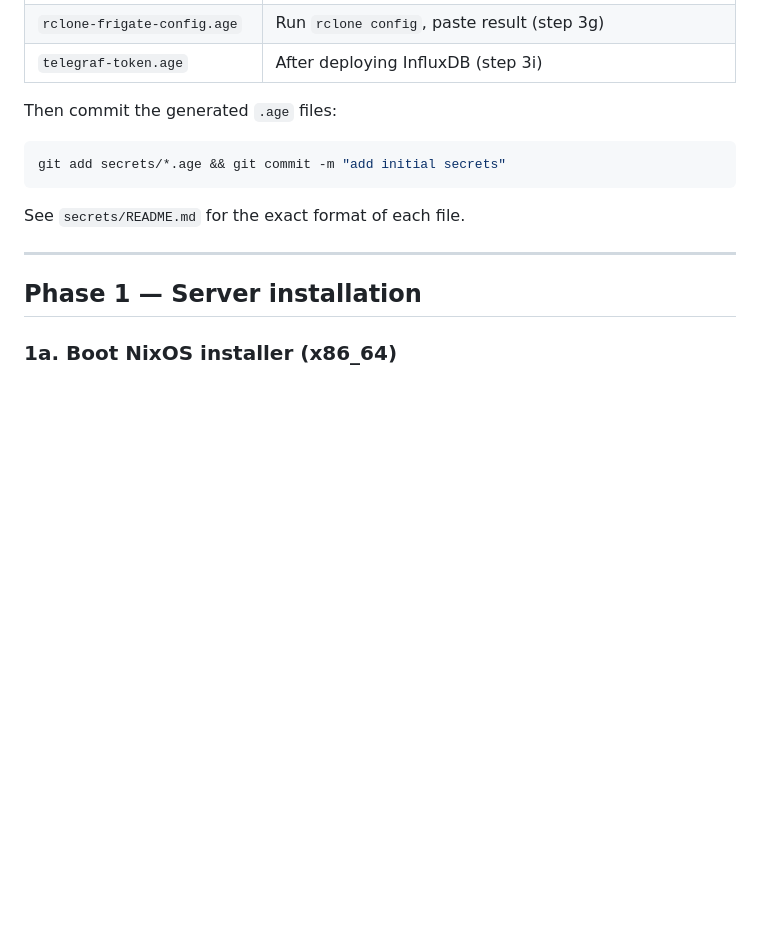
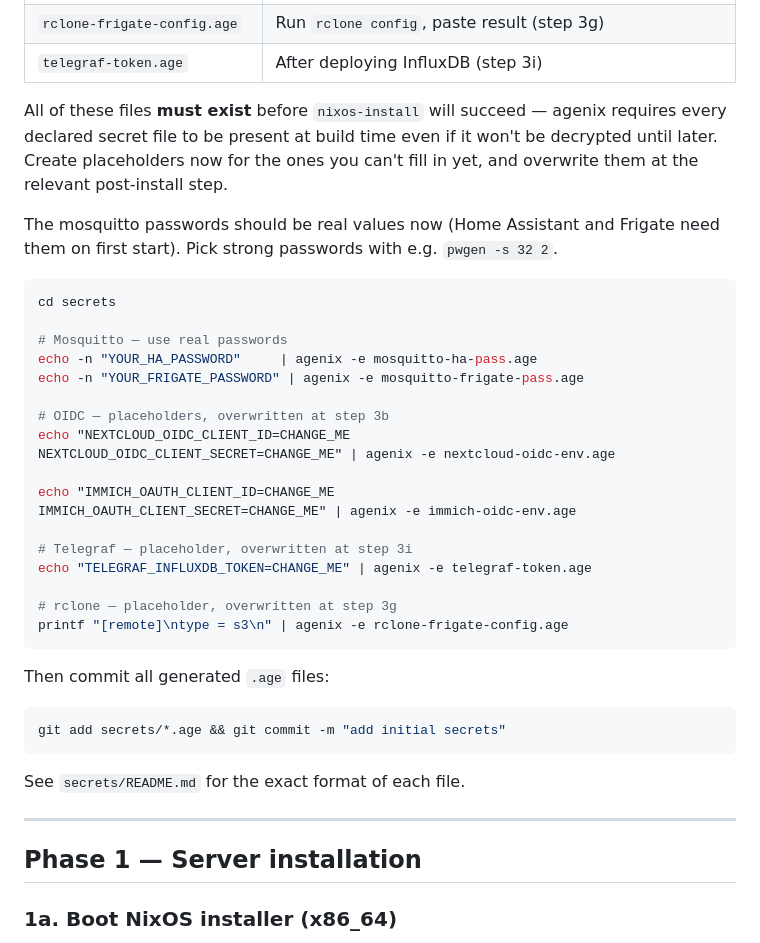
Before and after one commit to lanbat/nixos, a Markdown page: docs/deployment-checklist.md, the part around the change. Rendered like a GitHub page; blank space fills up the shorter version.

Commit message:
docs: clarify secret placeholder requirements and add creation commands

````diff
--- a/docs/deployment-checklist.md
+++ b/docs/deployment-checklist.md
@@ -129,7 +129,36 @@ automatically — those that depend on external setup:
 | `rclone-frigate-config.age` | Run `rclone config`, paste result (step 3g) |
 | `telegraf-token.age` | After deploying InfluxDB (step 3i) |
 
-Then commit the generated `.age` files:
+All of these files **must exist** before `nixos-install` will succeed — agenix
+requires every declared secret file to be present at build time even if it won't
+be decrypted until later. Create placeholders now for the ones you can't fill in
+yet, and overwrite them at the relevant post-install step.
+
+The mosquitto passwords should be real values now (Home Assistant and Frigate
+need them on first start). Pick strong passwords with e.g. `pwgen -s 32 2`.
+
+```bash
+cd secrets
+
+# Mosquitto — use real passwords
+echo -n "YOUR_HA_PASSWORD"     | agenix -e mosquitto-ha-pass.age
+echo -n "YOUR_FRIGATE_PASSWORD" | agenix -e mosquitto-frigate-pass.age
+
+# OIDC — placeholders, overwritten at step 3b
+echo "NEXTCLOUD_OIDC_CLIENT_ID=CHANGE_ME
+NEXTCLOUD_OIDC_CLIENT_SECRET=CHANGE_ME" | agenix -e nextcloud-oidc-env.age
+
+echo "IMMICH_OAUTH_CLIENT_ID=CHANGE_ME
+IMMICH_OAUTH_CLIENT_SECRET=CHANGE_ME" | agenix -e immich-oidc-env.age
+
+# Telegraf — placeholder, overwritten at step 3i
+echo "TELEGRAF_INFLUXDB_TOKEN=CHANGE_ME" | agenix -e telegraf-token.age
+
+# rclone — placeholder, overwritten at step 3g
+printf "[remote]\ntype = s3\n" | agenix -e rclone-frigate-config.age
+```
+
+Then commit all generated `.age` files:
 ```bash
 git add secrets/*.age && git commit -m "add initial secrets"
 ```
````
